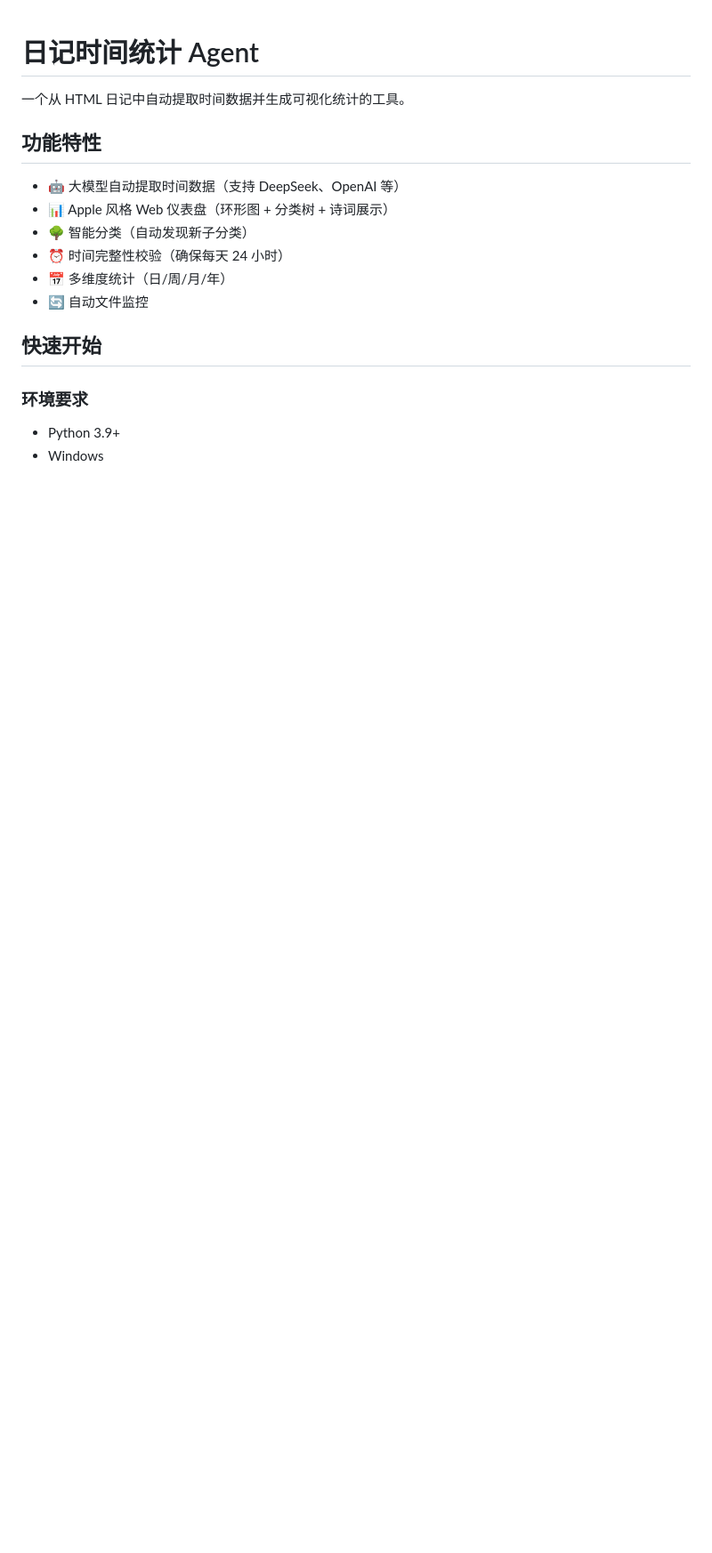
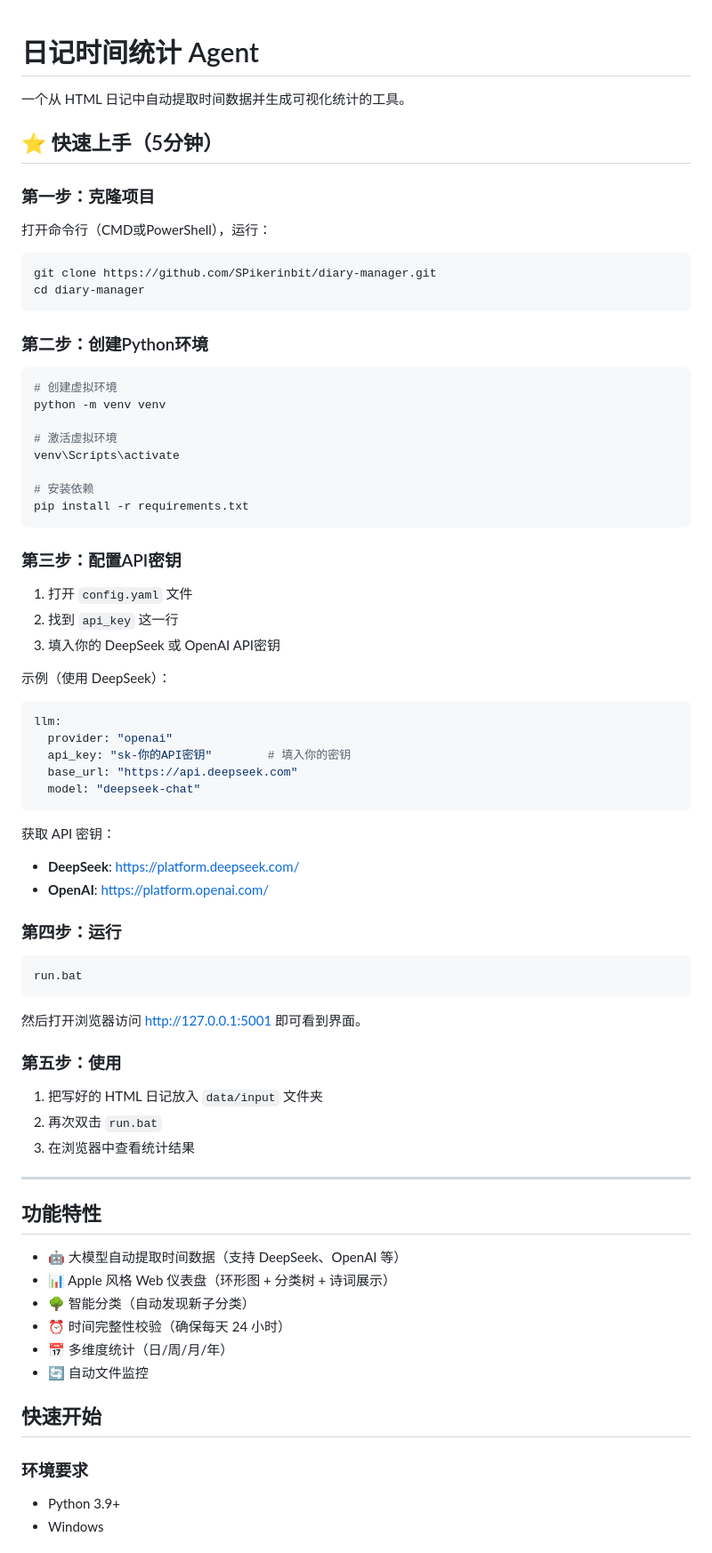
Before and after one commit to SPikerinbit/diary-manager, a Markdown page: README.md, the part around the change. Shown at 89% size. Drawn GitHub-style; blank space fills up the shorter version.

Commit message:
Add beginner guide to README

````diff
--- a/README.md
+++ b/README.md
@@ -1,6 +1,64 @@
 # 日记时间统计 Agent
 
 一个从 HTML 日记中自动提取时间数据并生成可视化统计的工具。
+
+## ⭐ 快速上手（5分钟）
+
+### 第一步：克隆项目
+
+打开命令行（CMD或PowerShell），运行：
+```bash
+git clone https://github.com/SPikerinbit/diary-manager.git
+cd diary-manager
+```
+
+### 第二步：创建Python环境
+
+```bash
+# 创建虚拟环境
+python -m venv venv
+
+# 激活虚拟环境
+venv\Scripts\activate
+
+# 安装依赖
+pip install -r requirements.txt
+```
+
+### 第三步：配置API密钥
+
+1. 打开 `config.yaml` 文件
+2. 找到 `api_key` 这一行
+3. 填入你的 DeepSeek 或 OpenAI API密钥
+
+示例（使用 DeepSeek）：
+```yaml
+llm:
+  provider: "openai"
+  api_key: "sk-你的API密钥"        # 填入你的密钥
+  base_url: "https://api.deepseek.com"
+  model: "deepseek-chat"
+```
+
+获取 API 密钥：
+- **DeepSeek**: https://platform.deepseek.com/
+- **OpenAI**: https://platform.openai.com/
+
+### 第四步：运行
+
+```bash
+run.bat
+```
+
+然后打开浏览器访问 http://127.0.0.1:5001 即可看到界面。
+
+### 第五步：使用
+
+1. 把写好的 HTML 日记放入 `data/input` 文件夹
+2. 再次双击 `run.bat`
+3. 在浏览器中查看统计结果
+
+---
 
 ## 功能特性
 
````
